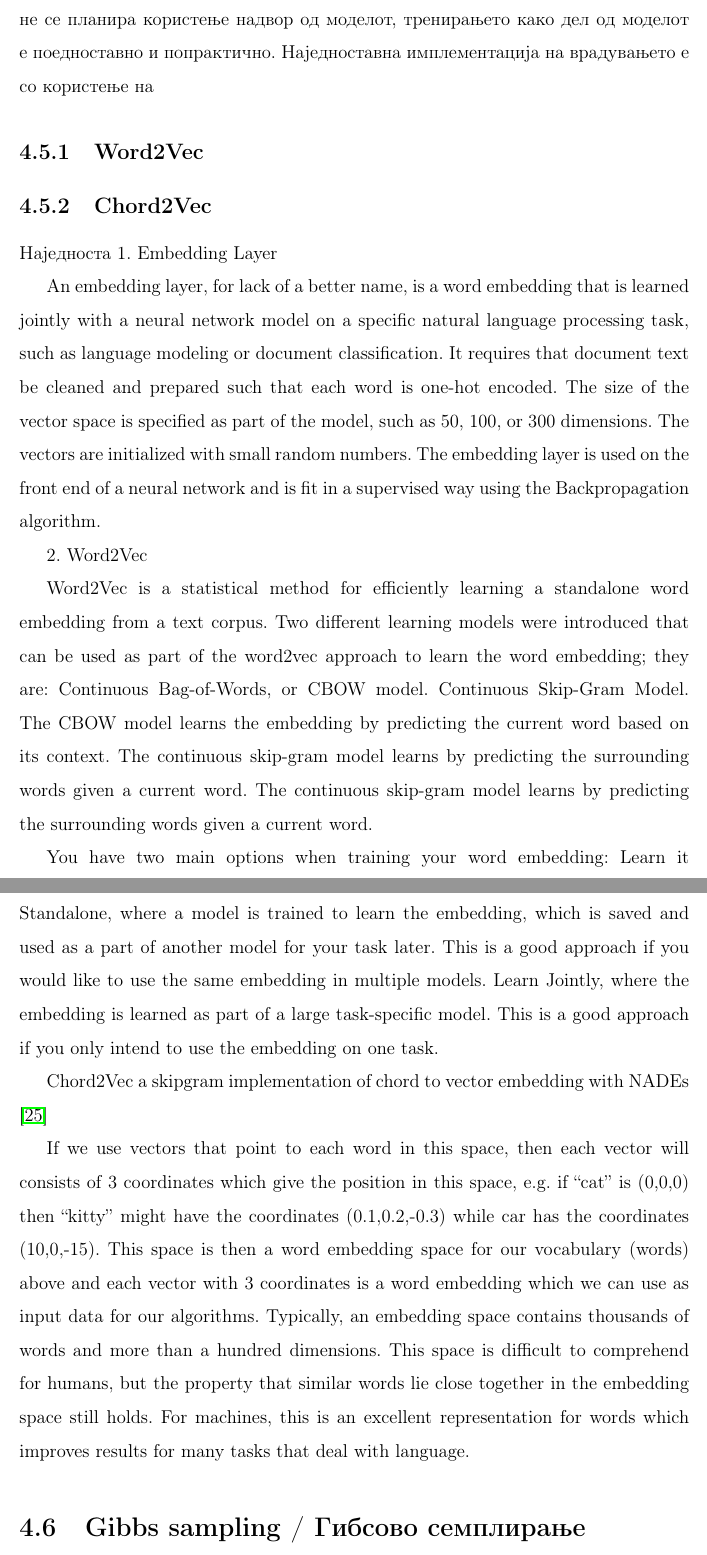
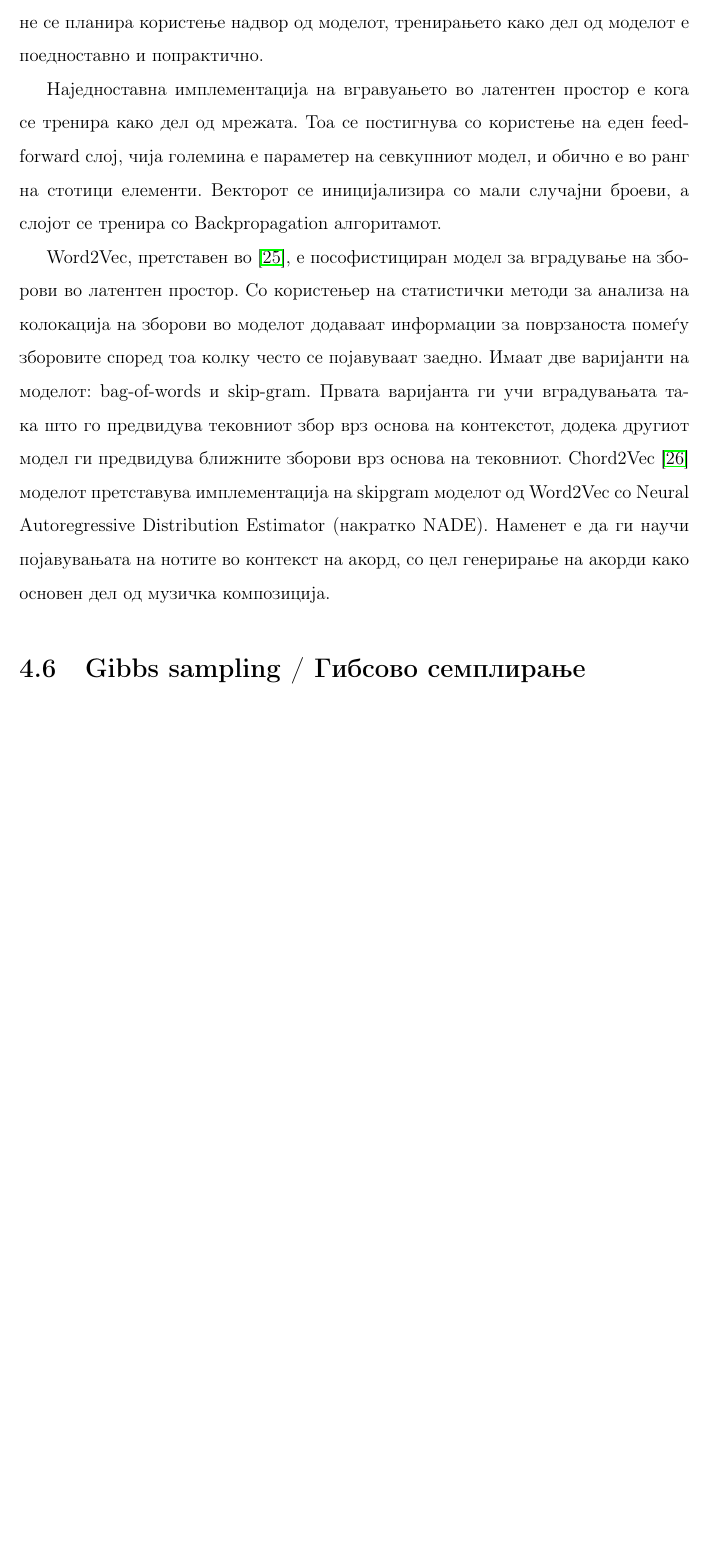
Before and after one commit to mdocevski/master_paper, a LaTeX thesis (Msc_Marko_Docevski_thesis_mk.tex, which reads MSc_Marko_Docevski_tekst.tex): two parts of pages 37 and 38 of 70 before the commit and part of page 37 of 70 after it, the two joined at a grey line, cut so that both start at the same text, the shorter picture padded with empty space. Compiled offline with pdfLaTeX.

Commit message:
Updates from ShareLaTeX

```diff
--- a/MSc_Marko_Docevski_tekst.tex
+++ b/MSc_Marko_Docevski_tekst.tex
@@ -185,36 +185,11 @@ LSTM ќелиите има 3 карактеристични порти кои г
 При работа со податочни множества каде што има голем број на уникатни влези елементи, категоричната репрезентација на влезните елементи, т.н. 1-hot вектор (бинарен вектор со должина еднаква на бројот на уникатни влезни елементи, каде што само една позиција има вредност 1 а сите останати 0, а тоа е позицијата на влезниот елемент во подреденото множество на уникатни влезни елементи) има драстично влијание врз перформансите на моделите за машинско учење. Таквите вектори се екстремно ретки и причинуваат пресметко проблеми со денешните алатки за машинско учење бидејќи ниедна нема ефикасна репрезентација на ретки вектори и матрици.
 Едно практично решеније на овој проблем претставува вградувањето во латентен простор. Елементите од оригиналното множество ги претставуваме со многу пократок вектор со фиксна должина, Овој вектор се состои само од реални вредности, и претставува компресирана и дистрибуирана репрезентација на оригиналниот влезен вектор. Овој вектор и процесот на вградување може да се изведе со невронски мрежи, и според начинот на кој ќе се тренира мрежата во него може да се врадат различни семантички информации за влезното множество. Големината на векторот на вградување обично се движи помеѓи десетици и стотици елементи.
 Вградувањето може да се тренира одделно или како дел од главниот модел за машинско учење за кој е наменето. Одделното тренирање е добро доколку има потреба од реискористување на вградувањето за други модели, бидејќи може да се зачува како компонента. Од друга страна ако не се планира користење надвор од моделот, тренирањето како дел од моделот е поедноставно и попрактично.
-Наједноставна имплементација на врадувањето е со користење на
 
-\subsection{Word2Vec}
+Наједноставна имплементација на вгравуањето во латентен простор е кога се тренира како дел од мрежата. Тоа се постигнува со користење на еден feed-forward слој, чија големина е параметер на севкупниот модел, и обично е во ранг на стотици елементи. Векторот се иницијализира со мали случајни броеви, а слојот се тренира со Backpropagation алгоритамот.
 
-\subsection{Chord2Vec}
-
-Наједноста
-1. Embedding Layer
-
-An embedding layer, for lack of a better name, is a word embedding that is learned jointly with a neural network model on a specific natural language processing task, such as language modeling or document classification.
-It requires that document text be cleaned and prepared such that each word is one-hot encoded. The size of the vector space is specified as part of the model, such as 50, 100, or 300 dimensions. The vectors are initialized with small random numbers. The embedding layer is used on the front end of a neural network and is fit in a supervised way using the Backpropagation algorithm.
-
-2. Word2Vec
-
-Word2Vec is a statistical method for efficiently learning a standalone word embedding from a text corpus.
-Two different learning models were introduced that can be used as part of the word2vec approach to learn the word embedding; they are:
-    Continuous Bag-of-Words, or CBOW model.
-    Continuous Skip-Gram Model.
-The CBOW model learns the embedding by predicting the current word based on its context. The continuous skip-gram model learns by predicting the surrounding words given a current word.
-The continuous skip-gram model learns by predicting the surrounding words given a current word.
-
-You have two main options when training your word embedding:
-    Learn it Standalone, where a model is trained to learn the embedding, which is saved and used as a part of another model for your task later. This is a good approach if you would like to use the same embedding in multiple models.
-    Learn Jointly, where the embedding is learned as part of a large task-specific model. This is a good approach if you only intend to use the embedding on one task.
-
-Chord2Vec a skipgram implementation of chord to vector embedding with NADEs \cite{Madjiheurem2016}
-
-If we use vectors that point to each word in this space, then each vector will consists of 3 coordinates which give the position in this space, e.g. if “cat” is (0,0,0) then “kitty” might have the coordinates (0.1,0.2,-0.3) while car has the coordinates (10,0,-15).
-This space is then a word embedding space for our vocabulary (words) above and each vector with 3 coordinates is a word embedding which we can use as input data for our algorithms.
-Typically, an embedding space contains thousands of words and more than a hundred dimensions. This space is difficult to comprehend for humans, but the property that similar words lie close together in the embedding space still holds. For machines, this is an excellent representation for words which improves results for many tasks that deal with language.
+Word2Vec, претставен во \cite{Mikolov2013}, е пософистициран модел за вградување на зборови во латентен простор. Со користењер на статистички методи за анализа на колокација на зборови во моделот додаваат информации за поврзаноста помеѓу зборовите според тоа колку често се појавуваат заедно. Имаат две варијанти на моделот: bag-of-words и skip-gram. Првата варијанта ги учи вградувањата така што го предвидува тековниот збор врз основа на контекстот, додека другиот модел ги предвидува ближните зборови врз основа на тековниот.
+Chord2Vec \cite{Madjiheurem2016} моделот претставува имплементација на skipgram моделот од Word2Vec со Neural Autoregressive Distribution Estimator (накратко NADE). Наменет е да ги научи појавувањата на нотите во контекст на акорд, со цел генерирање на акорди како основен дел од музичка композиција.
 
 \section{Gibbs sampling / Гибсово семплирање}
 
```
Also changed, not shown: 2017_PhD_all.bib (+15 -0 lines), MSc_Marko_Docevski_tekst.tex (22 more changed lines).
